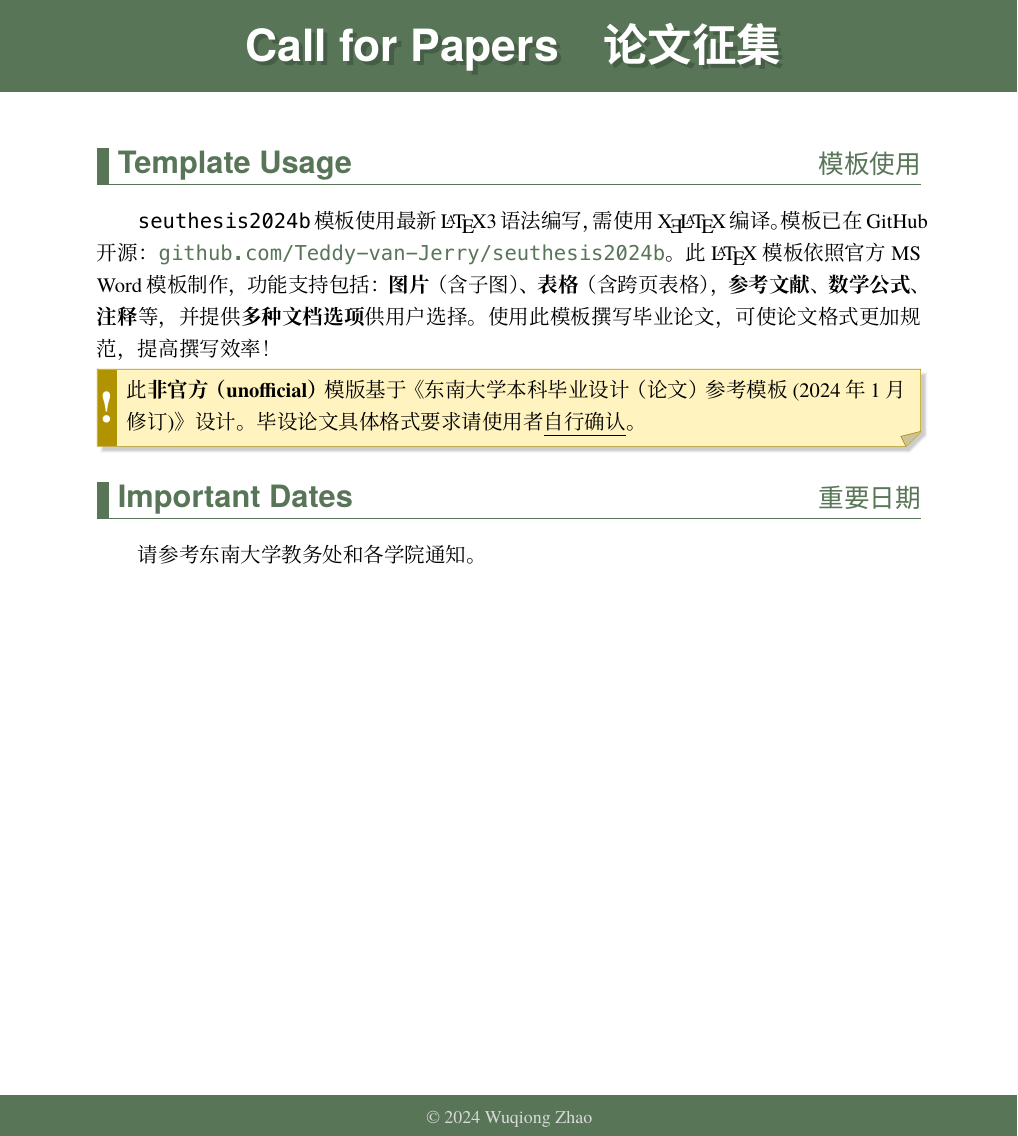
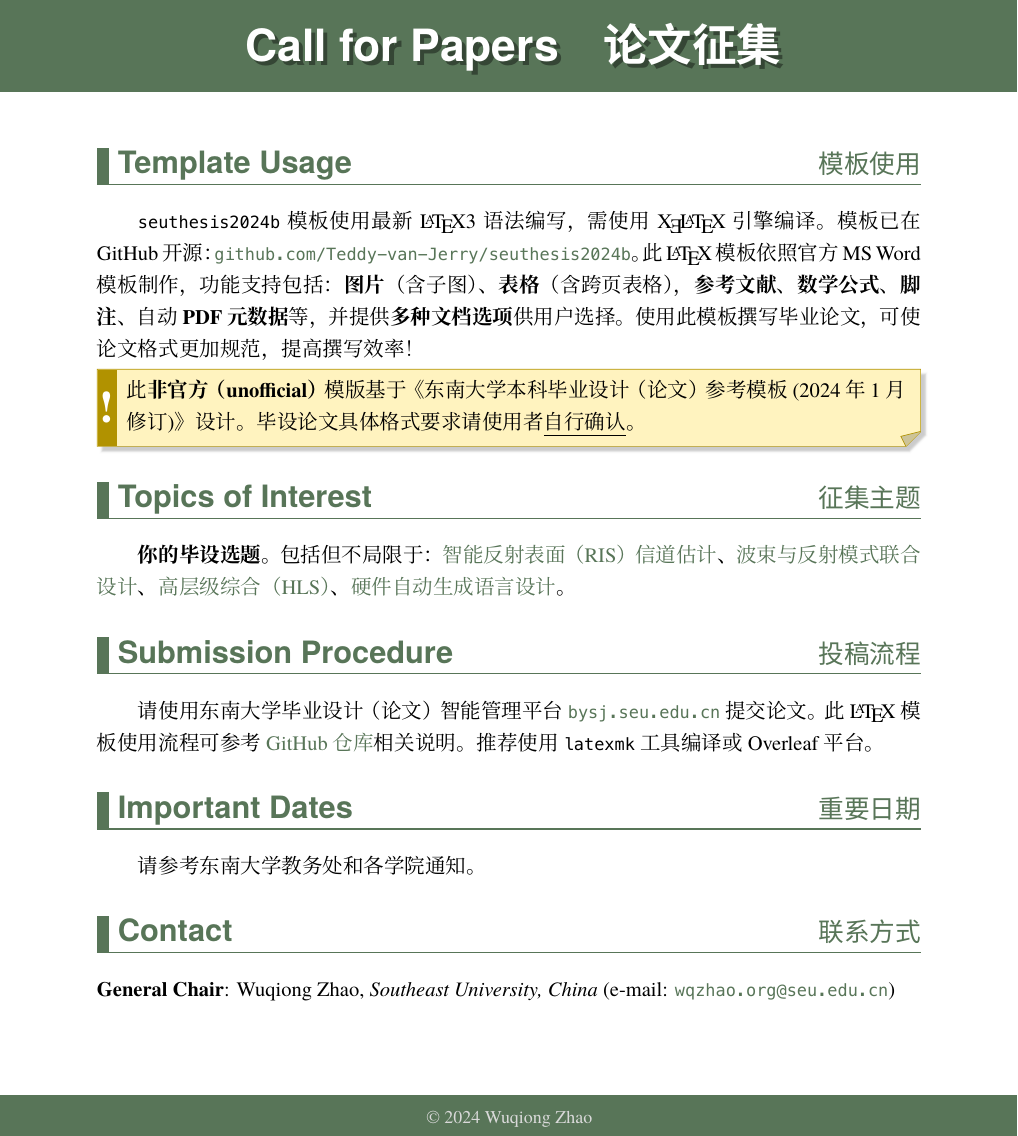
Before and after one commit to Teddy-van-Jerry/seuthesis2024b-cfp, a LaTeX thesis (seuthesis2024b-cfp.tex): part of the page, cut so that both start at the same text. The pictures show the PDF file seuthesis2024b-cfp.pdf that the author committed with the source.

Commit message:
Update Contents
It is basically done.

```diff
--- a/seuthesis2024b-cfp.tex
+++ b/seuthesis2024b-cfp.tex
@@ -122,16 +122,16 @@
     , minimum height = 10mm
     , fill = \themeColor
     , font = \color{gray!30}\small
-  ] at (current page.south west) {\copyright{} 2024 Wuqiong Zhao};
+  ] at (current page.south west) {\copyright{} 2024 \href{https://wqzhao.org}{\color{gray!30}Wuqiong Zhao}};
 \end{tikzpicture}
 
 \section{Template Usage}{模板使用}
 
-\texttt{seuthesis2024b} 模板使用最新 \LaTeX3 语法编写，需使用 \hologo{XeLaTeX} 编译。
+\texttt{seuthesis2024b} 模板使用最新 \LaTeX3 语法编写，需使用 \hologo{XeLaTeX} 引擎编译。
 模板已在 GitHub 开源：
 \href{https://github.com/Teddy-van-Jerry/seuthesis2024b}{\ttfamily github.com/Teddy-van-Jerry/seuthesis2024b}。
 此 \LaTeX{} 模板依照官方 MS Word 模板制作，功能支持包括：
-\textbf{图片}（含子图）、\textbf{表格}（含跨页表格），\textbf{参考文献}、\textbf{数学公式}、\textbf{注释}等，
+\textbf{图片}（含子图）、\textbf{表格}（含跨页表格），\textbf{参考文献}、\textbf{数学公式}、\textbf{脚注}、自动\textbf{PDF元数据}等，
 并提供\textbf{多种文档选项}供用户选择。
 使用此模板撰写毕业论文，可使论文格式更加规范，提高撰写效率！
 
@@ -140,8 +140,27 @@
   毕设论文具体格式要求请使用者\underLine{自行确认}。
 \end{warning}
 
+\section{Topics of Interest}{征集主题}
+\textbf{你的毕设选题}。包括但不局限于：
+\href{https://wqzhao.org/pub/zhao2023ompl}{智能反射表面（RIS）信道估计}、
+\href{https://wqzhao.org/pub/you2023beam}{波束与反射模式联合设计}、
+\href{https://wqzhao.org/pub/zhao2023flexible}{高层级综合（HLS）}、
+\href{https://wqzhao.org/pub/zhao2023automatic}{硬件自动生成语言设计}。
+% \textcolor{\secondColor}{（此处夹带私货）}
+
+\section{Submission Procedure}{投稿流程}
+
+请使用东南大学毕业设计（论文）智能管理平台 \href{https://bysj.seu.edu.cn}{\ttfamily bysj.seu.edu.cn} 提交论文。
+此 \LaTeX{} 模板使用流程可参考 \href{https://github.com/Teddy-van-Jerry/seuthesis2024b}{GitHub 仓库}相关说明。
+推荐使用 \texttt{latexmk} 工具编译或 Overleaf 平台。
+
 \section{Important Dates}{重要日期}
 
 请参考东南大学教务处和各学院通知。
 
+\section{Contact}{联系方式}
+
+\noindent
+\textbf{General Chair}: Wuqiong Zhao, \textit{Southeast University, China} (e-mail: \href{mailto:me@wqzhao.org}{\ttfamily wqzhao.org@seu.edu.cn})
+
 \end{document}
```
Also changed, not shown: README.md, seuthesis2024b-cfp.pdf, seuthesis2024b-cfp.tex (8 more changed lines).
